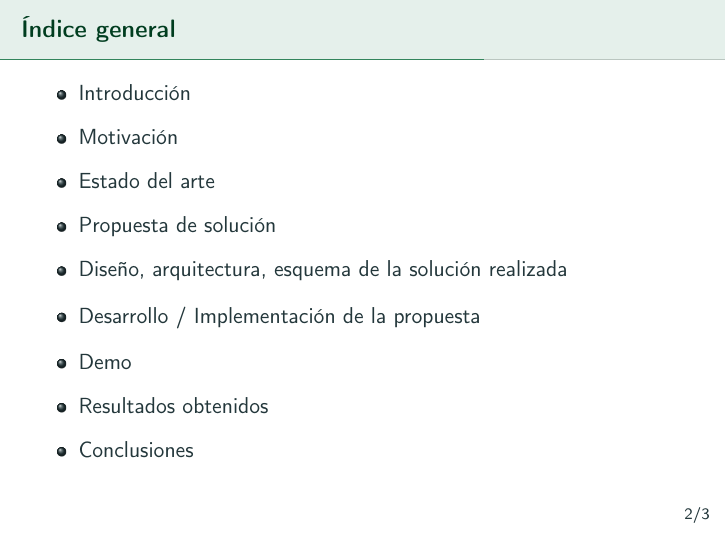
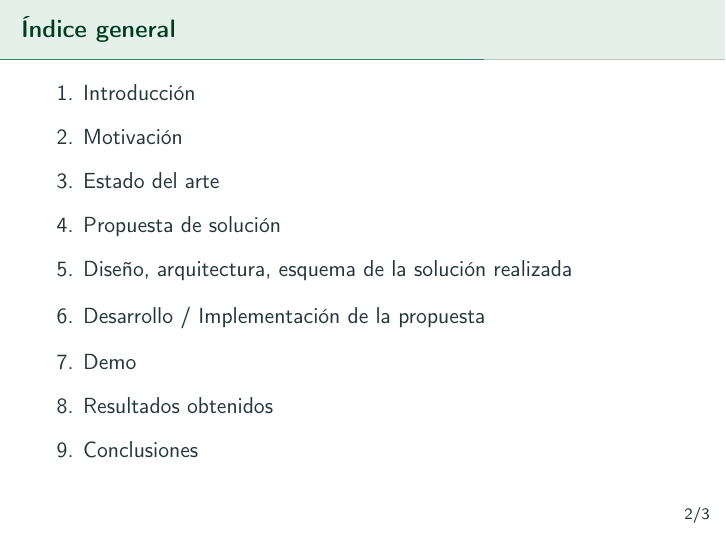
Before and after one commit to algono/feed-the-parrot-defensa, LaTeX slides (defensa.tex): page 2 of 12. Compiled offline with pdfLaTeX.

Commit message:
enumerate index instead of itemize

```diff
--- a/defensa.tex
+++ b/defensa.tex
@@ -14,8 +14,10 @@
 \usecolortheme{spruce}
 \setbeamercolor{background canvas}{bg=white}
 
-\setbeamertemplate{section in toc}[ball unnumbered]
-\setbeamertemplate{subsection in toc}[ball unnumbered]
+%\setbeamertemplate{section in toc}[ball unnumbered]
+%\setbeamertemplate{subsection in toc}[ball unnumbered]
+\setbeamertemplate{section in toc}[sections numbered]
+\setbeamertemplate{subsection in toc}[subsections numbered]
 
 \title{Al Loro: \\Lector de \textit{feeds RSS} para asistente de voz}
 \author[Alejandro Gómez Noé]{\emph{Autor:} Alejandro Gómez Noé\\[0.3em]\emph{Tutor:} Vicente Pelechano Ferragud}
```
